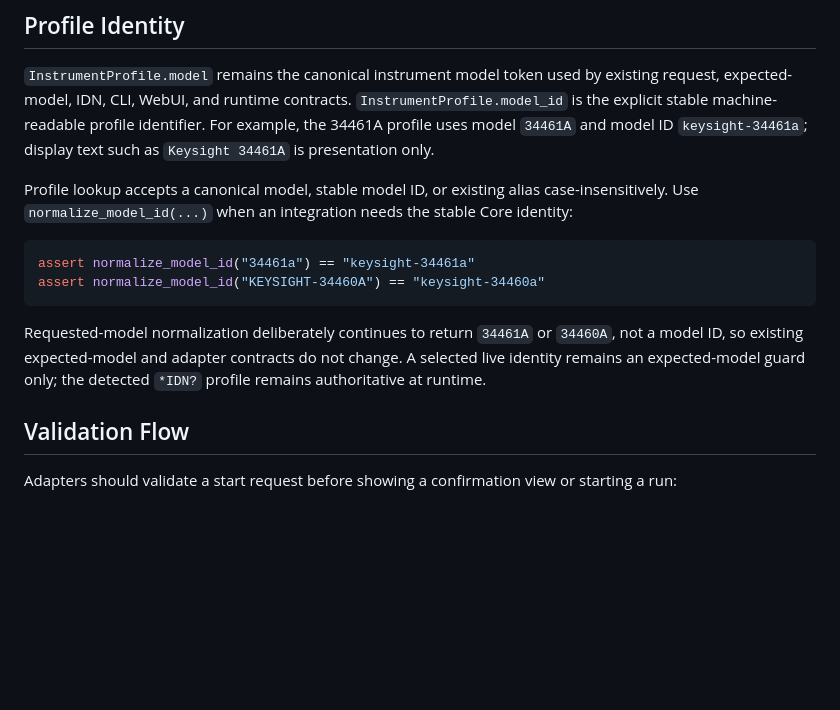
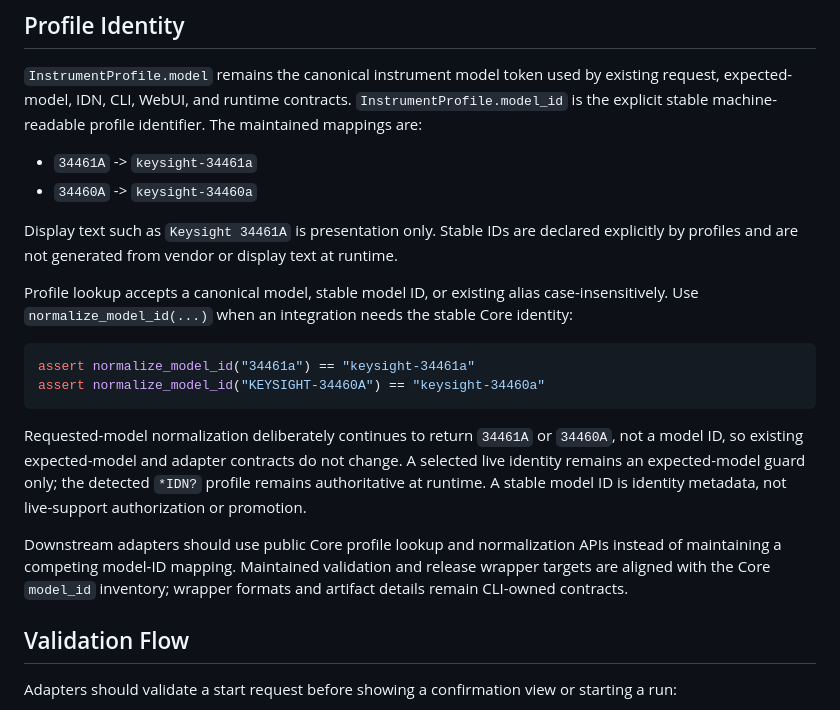
Before and after one commit to tom758258/meters-tool, a Markdown page: docs/core/integration.md, the part around the change. Rendered like a GitHub page; blank space fills up the shorter version.

Commit message:
Document stable model identity contracts

```diff
--- a/docs/core/integration.md
+++ b/docs/core/integration.md
@@ -143,8 +143,14 @@ measurement, trigger, limit, selection, or support-policy behavior.
 `InstrumentProfile.model` remains the canonical instrument model token used by
 existing request, expected-model, IDN, CLI, WebUI, and runtime contracts.
 `InstrumentProfile.model_id` is the explicit stable machine-readable profile
-identifier. For example, the 34461A profile uses model `34461A` and model ID
-`keysight-34461a`; display text such as `Keysight 34461A` is presentation only.
+identifier. The maintained mappings are:
+
+- `34461A` -> `keysight-34461a`
+- `34460A` -> `keysight-34460a`
+
+Display text such as `Keysight 34461A` is presentation only. Stable IDs are
+declared explicitly by profiles and are not generated from vendor or display
+text at runtime.
 
 Profile lookup accepts a canonical model, stable model ID, or existing alias
 case-insensitively. Use `normalize_model_id(...)` when an integration needs the
@@ -158,7 +164,13 @@ assert normalize_model_id("KEYSIGHT-34460A") == "keysight-34460a"
 Requested-model normalization deliberately continues to return `34461A` or
 `34460A`, not a model ID, so existing expected-model and adapter contracts do
 not change. A selected live identity remains an expected-model guard only; the
-detected `*IDN?` profile remains authoritative at runtime.
+detected `*IDN?` profile remains authoritative at runtime. A stable model ID is
+identity metadata, not live-support authorization or promotion.
+
+Downstream adapters should use public Core profile lookup and normalization
+APIs instead of maintaining a competing model-ID mapping. Maintained validation
+and release wrapper targets are aligned with the Core `model_id` inventory;
+wrapper formats and artifact details remain CLI-owned contracts.
 
 ## Validation Flow
 
```
Also changed, not shown: docs/CONTRIBUTING.md (+11 -4 lines), docs/core/supported-models.md (+10 -6 lines).
